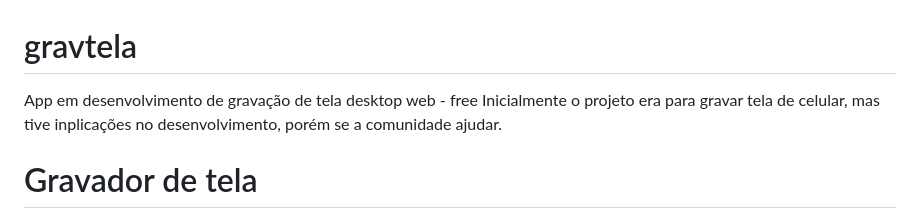
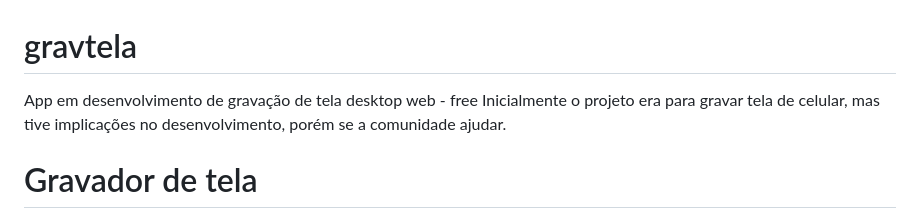
Before and after one commit to ReginaldoGuedes/gravtela, a Markdown page: README.md, the part around the change. Rendered like a GitHub page.

Commit message:
Fix typo in project implications description
Corrected a typo in the README regarding project implications.

```diff
--- a/README.md
+++ b/README.md
@@ -1,6 +1,6 @@
 # gravtela
 App em desenvolvimento de gravação de tela desktop web - free
-Inicialmente o projeto era para gravar tela de celular, mas tive inplicações no desenvolvimento, porém se a comunidade ajudar.
+Inicialmente o projeto era para gravar tela de celular, mas tive implicações no desenvolvimento, porém se a comunidade ajudar.
 
 # Gravador de tela
 
```
